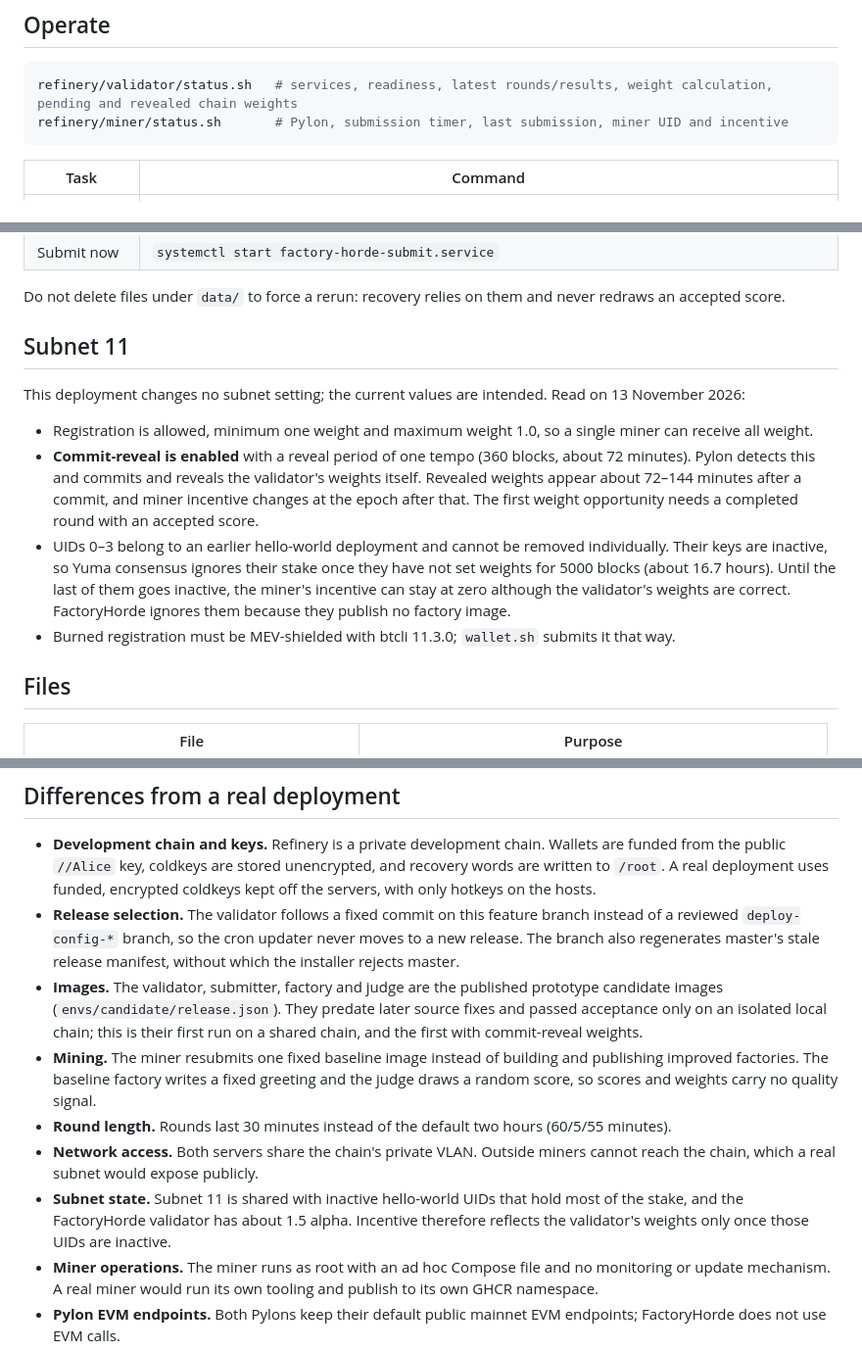
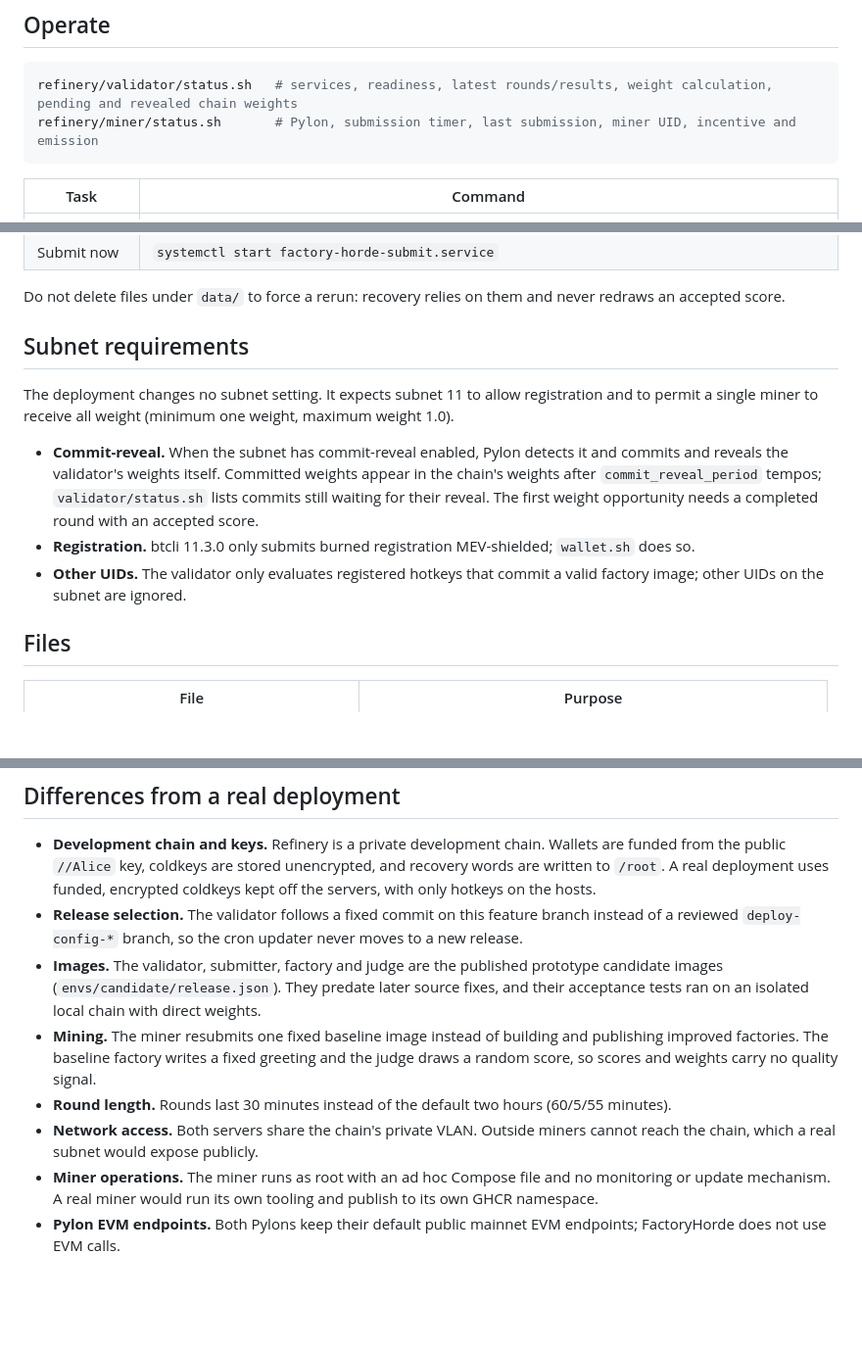
Before and after one commit to backend-developers-ltd/factory-horde, a Markdown page: refinery/README.md, 3 parts joined by grey strips. Shown at 98% size. GitHub-like rendering; blank space fills up the shorter version.

Commit message:
Keep the Refinery guide to deployment and usage
Co-Authored-By: Claude Opus 5.5 <noreply@anthropic.com>

````diff
--- a/refinery/README.md
+++ b/refinery/README.md
@@ -55,7 +55,7 @@ Order does not matter: the validator admits a miner from the first round that st
 
 ```bash
 refinery/validator/status.sh   # services, readiness, latest rounds/results, weight calculation, pending and revealed chain weights
-refinery/miner/status.sh       # Pylon, submission timer, last submission, miner UID and incentive
+refinery/miner/status.sh       # Pylon, submission timer, last submission, miner UID, incentive and emission
 ```
 
 | Task | Command |
@@ -69,14 +69,13 @@ refinery/miner/status.sh       # Pylon, submission timer, last submission, miner
 
 Do not delete files under `data/` to force a rerun: recovery relies on them and never redraws an accepted score.
 
-## Subnet 11
+## Subnet requirements
 
-This deployment changes no subnet setting; the current values are intended. Read on 13 November 2026:
+The deployment changes no subnet setting. It expects subnet 11 to allow registration and to permit a single miner to receive all weight (minimum one weight, maximum weight 1.0).
 
-- Registration is allowed, minimum one weight and maximum weight 1.0, so a single miner can receive all weight.
-- **Commit-reveal is enabled** with a reveal period of one tempo (360 blocks, about 72 minutes). Pylon detects this and commits and reveals the validator's weights itself. Revealed weights appear about 72–144 minutes after a commit, and miner incentive changes at the epoch after that. The first weight opportunity needs a completed round with an accepted score.
-- UIDs 0–3 belong to an earlier hello-world deployment and cannot be removed individually. Their keys are inactive, so Yuma consensus ignores their stake once they have not set weights for 5000 blocks (about 16.7 hours). Until the last of them goes inactive, the miner's incentive can stay at zero although the validator's weights are correct. FactoryHorde ignores them because they publish no factory image.
-- Burned registration must be MEV-shielded with btcli 11.3.0; `wallet.sh` submits it that way.
+- **Commit-reveal.** When the subnet has commit-reveal enabled, Pylon detects it and commits and reveals the validator's weights itself. Committed weights appear in the chain's weights after `commit_reveal_period` tempos; `validator/status.sh` lists commits still waiting for their reveal. The first weight opportunity needs a completed round with an accepted score.
+- **Registration.** btcli 11.3.0 only submits burned registration MEV-shielded; `wallet.sh` does so.
+- **Other UIDs.** The validator only evaluates registered hotkeys that commit a valid factory image; other UIDs on the subnet are ignored.
 
 ## Files
 
@@ -96,12 +95,11 @@ This deployment changes no subnet setting; the current values are intended. Read
 ## Differences from a real deployment
 
 - **Development chain and keys.** Refinery is a private development chain. Wallets are funded from the public `//Alice` key, coldkeys are stored unencrypted, and recovery words are written to `/root`. A real deployment uses funded, encrypted coldkeys kept off the servers, with only hotkeys on the hosts.
-- **Release selection.** The validator follows a fixed commit on this feature branch instead of a reviewed `deploy-config-*` branch, so the cron updater never moves to a new release. The branch also regenerates master's stale release manifest, without which the installer rejects master.
-- **Images.** The validator, submitter, factory and judge are the published prototype candidate images (`envs/candidate/release.json`). They predate later source fixes and passed acceptance only on an isolated local chain; this is their first run on a shared chain, and the first with commit-reveal weights.
+- **Release selection.** The validator follows a fixed commit on this feature branch instead of a reviewed `deploy-config-*` branch, so the cron updater never moves to a new release.
+- **Images.** The validator, submitter, factory and judge are the published prototype candidate images (`envs/candidate/release.json`). They predate later source fixes, and their acceptance tests ran on an isolated local chain with direct weights.
 - **Mining.** The miner resubmits one fixed baseline image instead of building and publishing improved factories. The baseline factory writes a fixed greeting and the judge draws a random score, so scores and weights carry no quality signal.
 - **Round length.** Rounds last 30 minutes instead of the default two hours (60/5/55 minutes).
 - **Network access.** Both servers share the chain's private VLAN. Outside miners cannot reach the chain, which a real subnet would expose publicly.
-- **Subnet state.** Subnet 11 is shared with inactive hello-world UIDs that hold most of the stake, and the FactoryHorde validator has about 1.5 alpha. Incentive therefore reflects the validator's weights only once those UIDs are inactive.
 - **Miner operations.** The miner runs as root with an ad hoc Compose file and no monitoring or update mechanism. A real miner would run its own tooling and publish to its own GHCR namespace.
 - **Pylon EVM endpoints.** Both Pylons keep their default public mainnet EVM endpoints; FactoryHorde does not use EVM calls.
 - **Monitoring.** Prometheus listens on the validator's loopback only, with no alerting or remote write.
````
